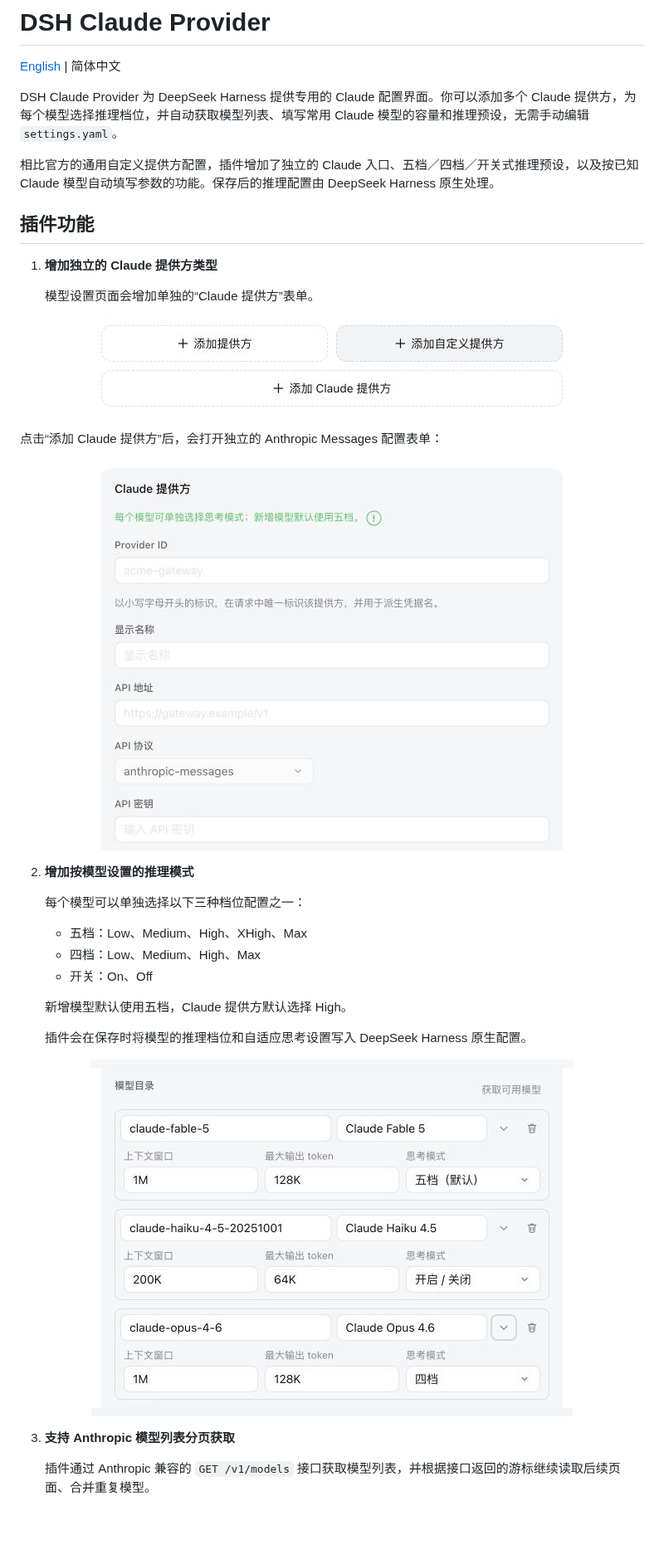
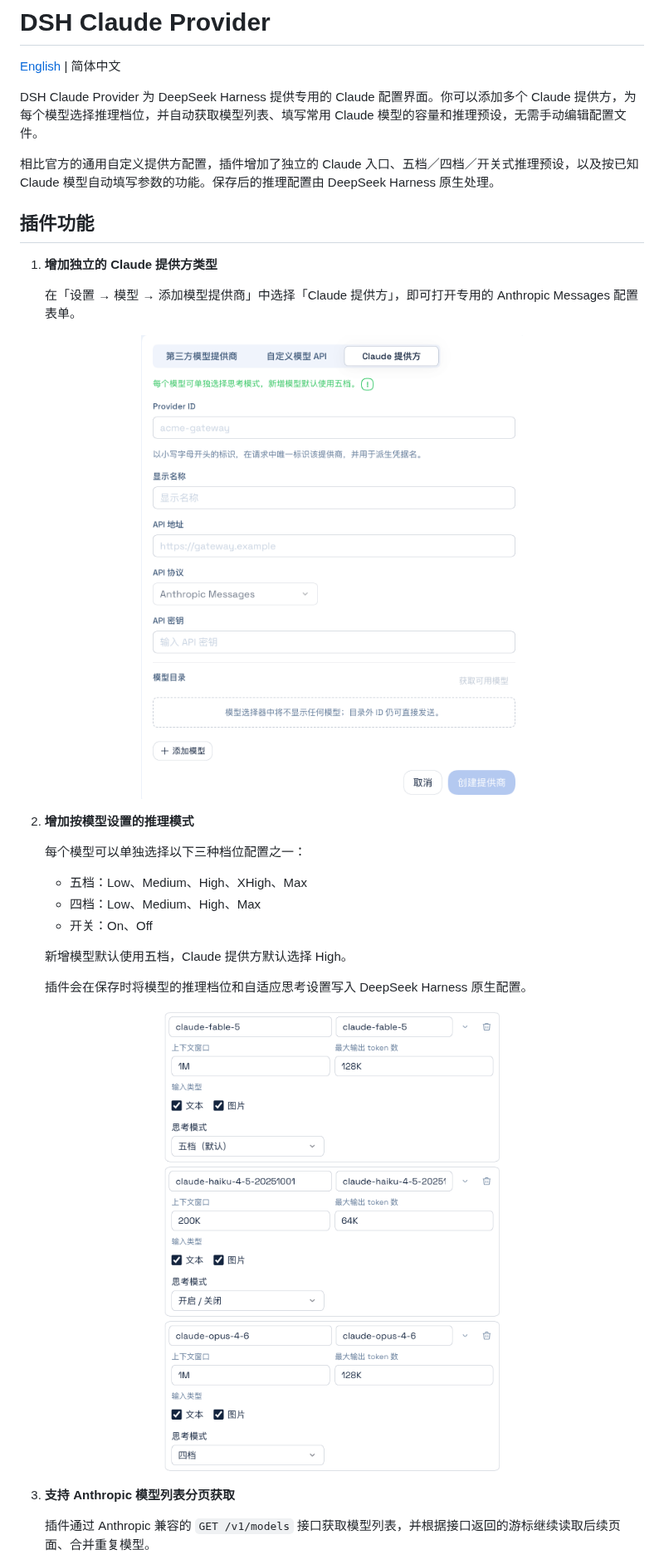
Before and after one commit to MoFeng2223/dsh-claude-provider, a Markdown page: README.zh-CN.md, the part around one of its changes. Shown at 83% size. Drawn GitHub-style; pictures changed too: docs/images/claude-provider-tabs.png (added), docs/images/model-options.png (added); blank space fills up the shorter version.

```diff
--- a/README.zh-CN.md
+++ b/README.zh-CN.md
@@ -2,7 +2,7 @@
 
 [English](./README.md) | 简体中文
 
-DSH Claude Provider 为 DeepSeek Harness 提供专用的 Claude 配置界面。你可以添加多个 Claude 提供方，为每个模型选择推理档位，并自动获取模型列表、填写常用 Claude 模型的容量和推理预设，无需手动编辑 `settings.yaml`。
+DSH Claude Provider 为 DeepSeek Harness 提供专用的 Claude 配置界面。你可以添加多个 Claude 提供方，为每个模型选择推理档位，并自动获取模型列表、填写常用 Claude 模型的容量和推理预设，无需手动编辑配置文件。
 
 相比官方的通用自定义提供方配置，插件增加了独立的 Claude 入口、五档／四档／开关式推理预设，以及按已知 Claude 模型自动填写参数的功能。保存后的推理配置由 DeepSeek Harness 原生处理。
 
@@ -10,16 +10,10 @@ DSH Claude Provider 为 DeepSeek Harness 提供专用的 Claude 配置界面。
 
 1. **增加独立的 Claude 提供方类型**
 
-   模型设置页面会增加单独的“Claude 提供方”表单。
+   在「设置 → 模型 → 添加模型提供商」中选择「Claude 提供方」，即可打开专用的 Anthropic Messages 配置表单。
 
 <p align="center">
-  <img src="./docs/images/provider-entry.jpg" alt="DeepSeek Harness 中新增的 Claude 提供方入口" width="580">
-</p>
-
-   点击“添加 Claude 提供方”后，会打开独立的 Anthropic Messages 配置表单：
-
-<p align="center">
-  <img src="./docs/images/claude-provider-form.jpg" alt="DeepSeek Harness 中的 Claude 提供方表单" width="580">
+  <img src="./docs/images/claude-provider-tabs.png" alt="Claude 提供方选项与配置表单" width="580">
 </p>
 
 2. **增加按模型设置的推理模式**
@@ -35,7 +29,7 @@ DSH Claude Provider 为 DeepSeek Harness 提供专用的 Claude 配置界面。
    插件会在保存时将模型的推理档位和自适应思考设置写入 DeepSeek Harness 原生配置。
 
 <p align="center">
-  <img src="./docs/images/model-defaults.jpg" alt="Claude 模型容量预填与思考模式设置" width="580">
+  <img src="./docs/images/model-options.png" alt="Claude 模型容量预填与思考模式设置" width="580">
 </p>
 
 3. **支持 Anthropic 模型列表分页获取**
```
Also changed, not shown: other parts of README.zh-CN.md (+19 -1 lines), README.md (+23 -11 lines), docs/releases/v0.4.7.md (added, +65 -0 lines), docs/images/claude-provider-tabs.en.png (added), docs/images/model-options.en.png (added), 10 other files.
